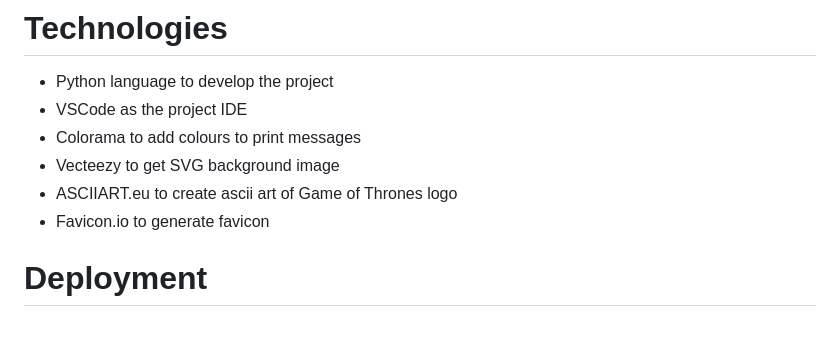
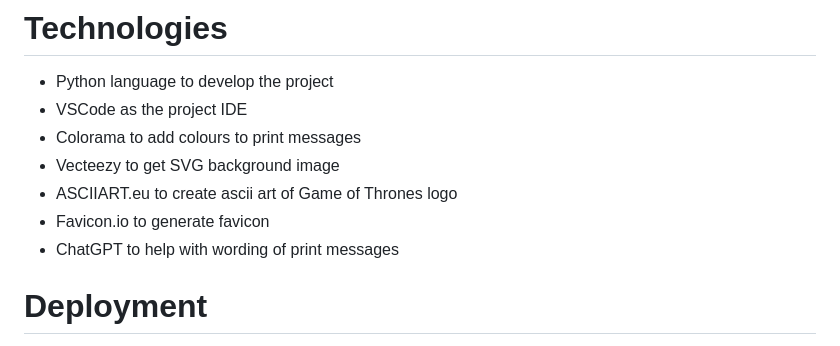
Before and after one commit to tmea-farkas/got-hangman, a Markdown page: README.md, the part around the change printed below. GitHub-like rendering.

Commit message:
update readme.md file by fixing typos and spacing

```diff
--- a/README.md
+++ b/README.md
@@ -86,6 +91,7 @@ At a future stage, I am planning to implement a score keeping system by using an
 - Vecteezy to get SVG background image
 - ASCIIART.eu to create ascii art of Game of Thrones logo
 - Favicon.io to generate favicon
+- ChatGPT to help with wording of print messages
 
 # Deployment
 To deploy the project I followed the steps provided by C.I at the end of the Love Sandwiches walkthrough project:
```
Also changed, not shown: other parts of README.md (+18 -13 lines), images/favicon.png (added).
